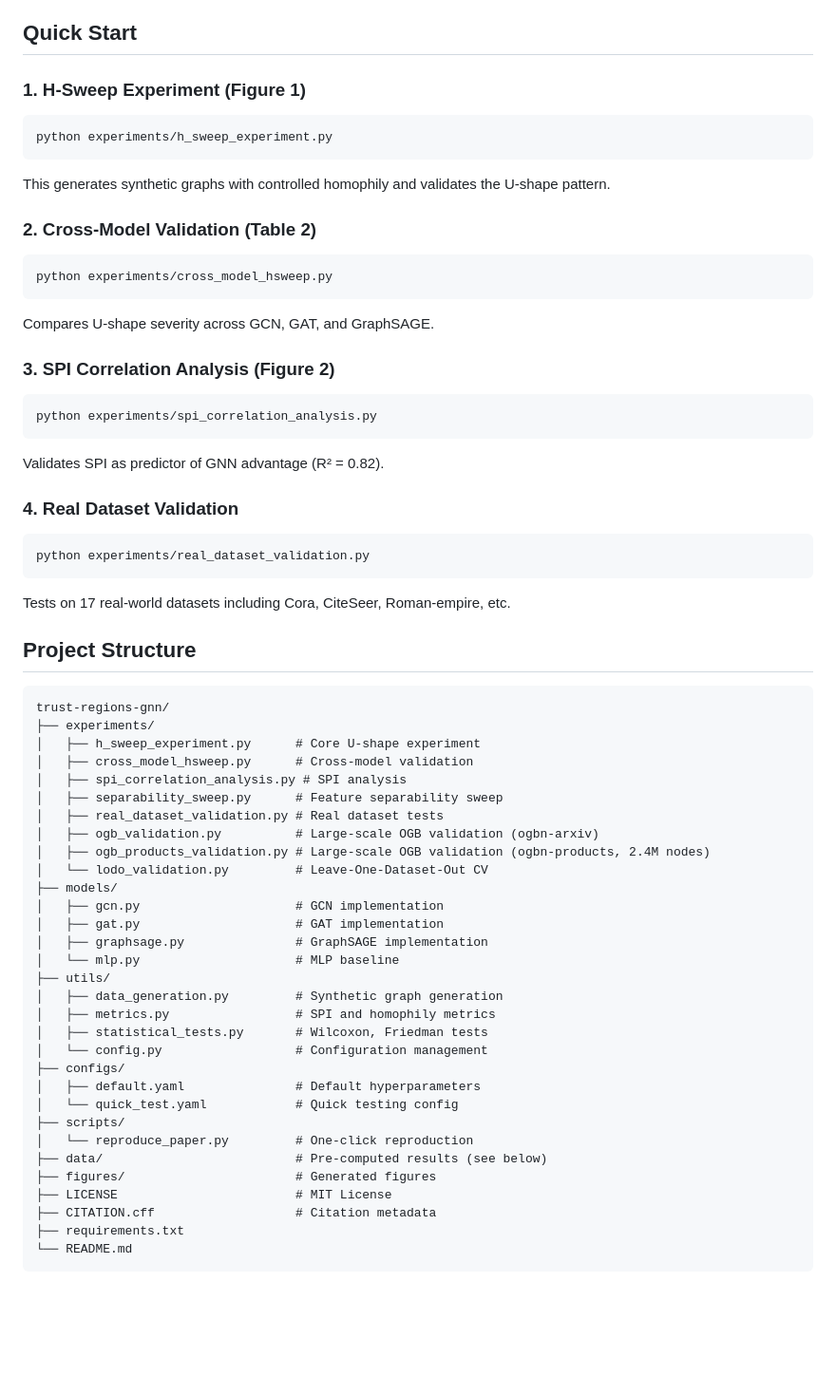
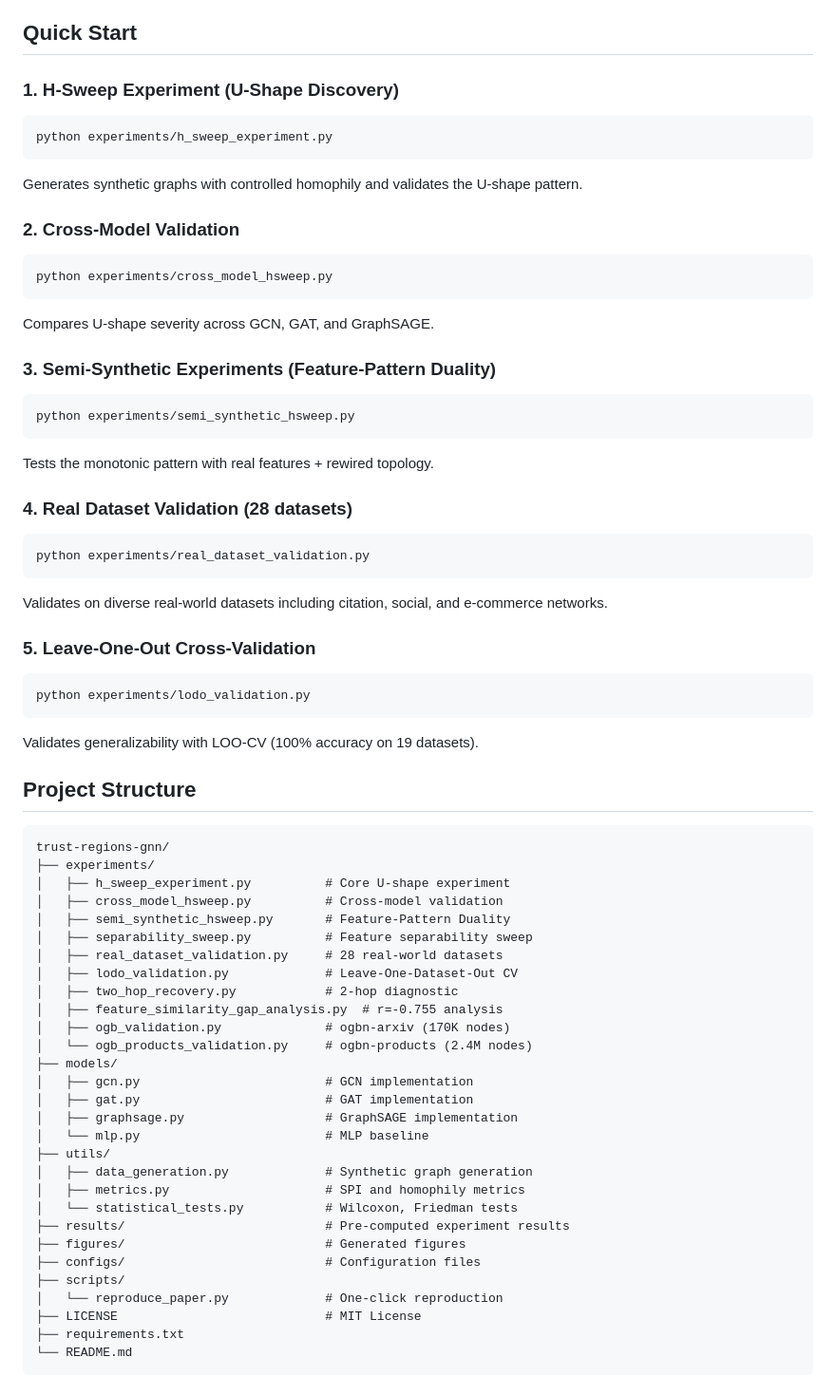
Before and after one commit to MengdanXue/trust-regions-gnn, a Markdown page: README.md, the part around one of its changes. Shown at 95% size. GitHub-like rendering; blank space fills up the shorter version.

````diff
--- a/README.md
+++ b/README.md
@@ -72,15 +101,15 @@ pip install -r requirements.txt
 
 ## Quick Start
 
-### 1. H-Sweep Experiment (Figure 1)
+### 1. H-Sweep Experiment (U-Shape Discovery)
 
 ```bash
 python experiments/h_sweep_experiment.py
 ```
 
-This generates synthetic graphs with controlled homophily and validates the U-shape pattern.
+Generates synthetic graphs with controlled homophily and validates the U-shape pattern.
 
-### 2. Cross-Model Validation (Table 2)
+### 2. Cross-Model Validation
 
 ```bash
 python experiments/cross_model_hsweep.py
@@ -88,54 +117,60 @@ python experiments/cross_model_hsweep.py
 
 Compares U-shape severity across GCN, GAT, and GraphSAGE.
 
-### 3. SPI Correlation Analysis (Figure 2)
+### 3. Semi-Synthetic Experiments (Feature-Pattern Duality)
 
 ```bash
-python experiments/spi_correlation_analysis.py
+python experiments/semi_synthetic_hsweep.py
 ```
 
-Validates SPI as predictor of GNN advantage (R² = 0.82).
+Tests the monotonic pattern with real features + rewired topology.
 
-### 4. Real Dataset Validation
+### 4. Real Dataset Validation (28 datasets)
 
 ```bash
 python experiments/real_dataset_validation.py
 ```
 
-Tests on 17 real-world datasets including Cora, CiteSeer, Roman-empire, etc.
+Validates on diverse real-world datasets including citation, social, and e-commerce networks.
+
+### 5. Leave-One-Out Cross-Validation
+
+```bash
+python experiments/lodo_validation.py
+```
+
+Validates generalizability with LOO-CV (100% accuracy on 19 datasets).
 
 ## Project Structure
 
 ```
 trust-regions-gnn/
 ├── experiments/
-│   ├── h_sweep_experiment.py      # Core U-shape experiment
-│   ├── cross_model_hsweep.py      # Cross-model validation
-│   ├── spi_correlation_analysis.py # SPI analysis
-│   ├── separability_sweep.py      # Feature separability sweep
-│   ├── real_dataset_validation.py # Real dataset tests
-│   ├── ogb_validation.py          # Large-scale OGB validation (ogbn-arxiv)
-│   ├── ogb_products_validation.py # Large-scale OGB validation (ogbn-products, 2.4M nodes)
-│   └── lodo_validation.py         # Leave-One-Dataset-Out CV
+│   ├── h_sweep_experiment.py          # Core U-shape experiment
+│   ├── cross_model_hsweep.py          # Cross-model validation
+│   ├── semi_synthetic_hsweep.py       # Feature-Pattern Duality
+│   ├── separability_sweep.py          # Feature separability sweep
+│   ├── real_dataset_validation.py     # 28 real-world datasets
+│   ├── lodo_validation.py             # Leave-One-Dataset-Out CV
+│   ├── two_hop_recovery.py            # 2-hop diagnostic
+│   ├── feature_similarity_gap_analysis.py  # r=-0.755 analysis
+│   ├── ogb_validation.py              # ogbn-arxiv (170K nodes)
+│   └── ogb_products_validation.py     # ogbn-products (2.4M nodes)
 ├── models/
-│   ├── gcn.py                     # GCN implementation
-│   ├── gat.py                     # GAT implementation
-│   ├── graphsage.py               # GraphSAGE implementation
-│   └── mlp.py                     # MLP baseline
+│   ├── gcn.py                         # GCN implementation
+│   ├── gat.py                         # GAT implementation
+│   ├── graphsage.py                   # GraphSAGE implementation
+│   └── mlp.py                         # MLP baseline
 ├── utils/
-│   ├── data_generation.py         # Synthetic graph generation
-│   ├── metrics.py                 # SPI and homophily metrics
-│   ├── statistical_tests.py       # Wilcoxon, Friedman tests
-│   └── config.py                  # Configuration management
-├── configs/
-│   ├── default.yaml               # Default hyperparameters
-│   └── quick_test.yaml            # Quick testing config
+│   ├── data_generation.py             # Synthetic graph generation
+│   ├── metrics.py                     # SPI and homophily metrics
+│   └── statistical_tests.py           # Wilcoxon, Friedman tests
+├── results/                           # Pre-computed experiment results
+├── figures/                           # Generated figures
+├── configs/                           # Configuration files
 ├── scripts/
-│   └── reproduce_paper.py         # One-click reproduction
-├── data/                          # Pre-computed results (see below)
-├── figures/                       # Generated figures
-├── LICENSE                        # MIT License
-├── CITATION.cff                   # Citation metadata
+│   └── reproduce_paper.py             # One-click reproduction
+├── LICENSE                            # MIT License
 ├── requirements.txt
 └── README.md
 ```
````
Also changed, not shown: other parts of README.md (+111 -68 lines).
